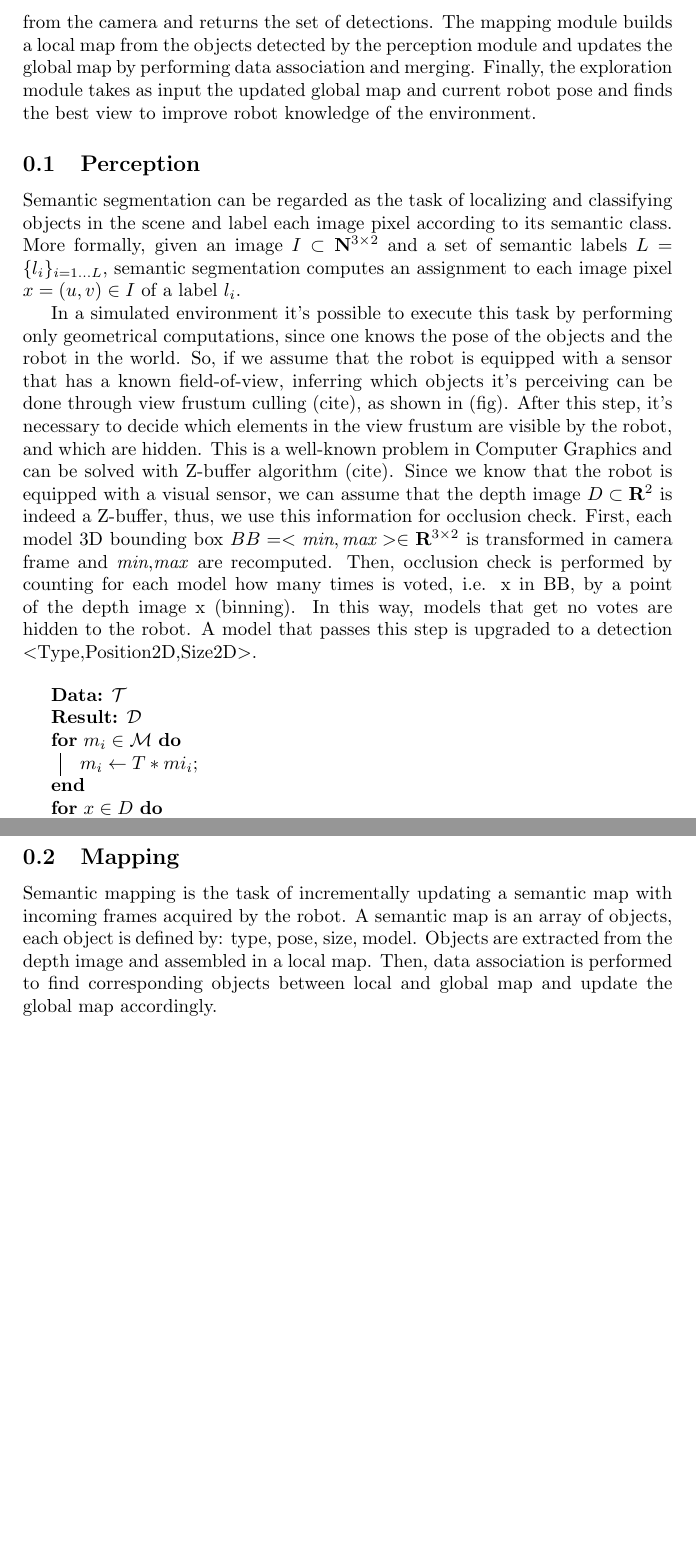
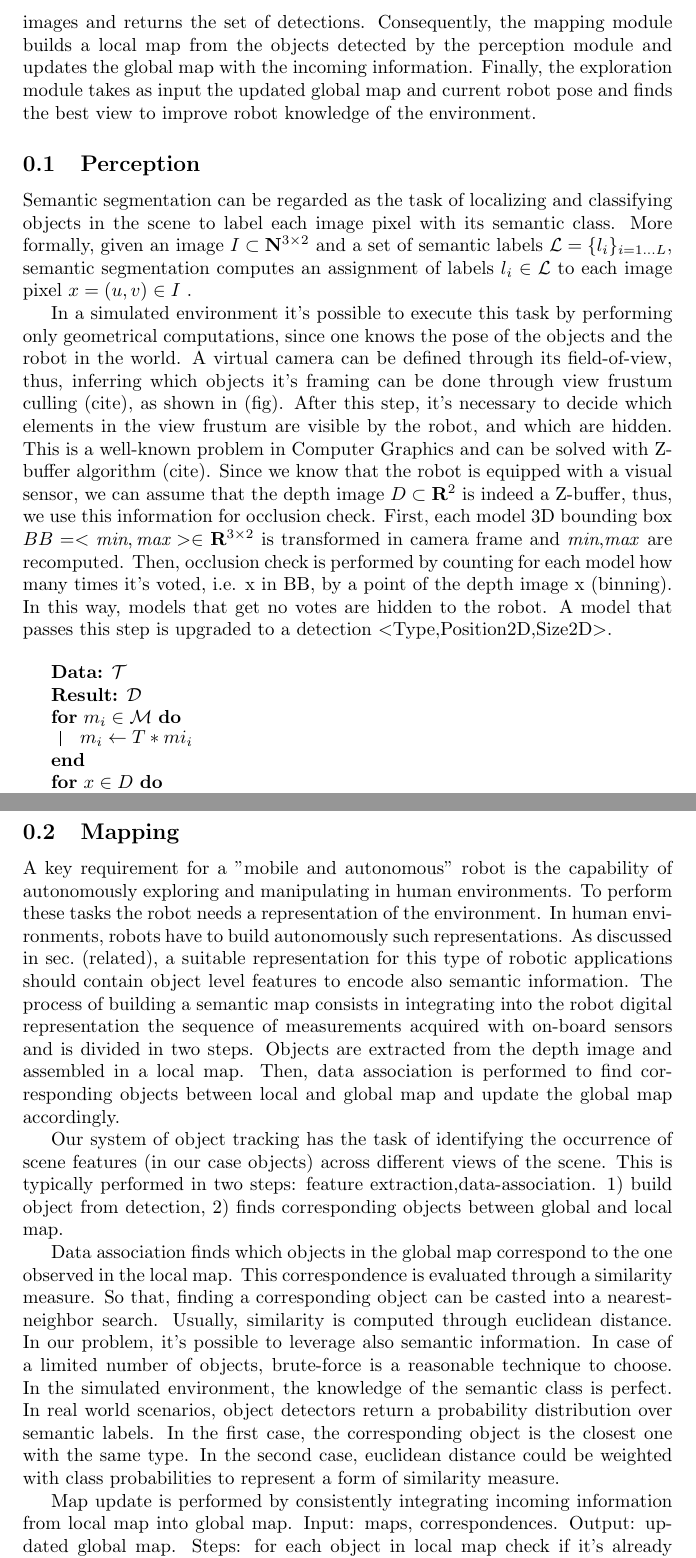
Before and after one commit to schizzz8/spme, a LaTeX document (spme.tex): two parts of pages 4 and 5 of 5 before the commit and two parts of pages 4 and 5 of 6 after it, joined at a grey line, cut so that both start at the same text, the shorter picture padded with empty space. Compiled offline with pdfLaTeX.

Commit message:
added first draft of semantic mapping subsection

```diff
--- a/spme.tex
+++ b/spme.tex
@@ -63,7 +64,7 @@
 %
 %	These components communicate with each other exchanging data structures. Perception receives frame from exploration and returns an array of detections. A detection is an entry in a list whose fields are: type, position, size and pixels. Mapping receives detections, builds 3D objects from it (local map), performs data association with global map and merges the two. An object is an entry in a list (map) whose fields are: type, pose, size and model.
 
-	Our pipeline is made of three modules that exchange data structures among each other to build and maintain a semantic map. The perception module is in charge of classifying objects seen by the robot, it receives an RGB-D frame from the camera and returns the set of detections. The mapping module builds a local map from the objects detected by the perception module and updates the global map by performing data association and merging. Finally, the exploration module takes as input the updated global map and current robot pose and finds the best view to improve robot knowledge of the environment.
+	Our pipeline is made of three modules that exchange data structures among each other to build and maintain a semantic map. The perception module is in charge of classifying objects seen by the robot, it receives a pair of RGB-D images and returns the set of detections. Consequently, the mapping module builds a local map from the objects detected by the perception module and updates the global map with the incoming information. Finally, the exploration module takes as input the updated global map and current robot pose and finds the best view to improve robot knowledge of the environment.
 
 	\subsection{Perception}
 
@@ -71,10 +72,10 @@
 %
 %	Input: set of models, robot pose. Output: set of detections. Steps: for each model, check if it's in frustum and transform it into camera frame. for each pixel of the depth image check if it falls into a model bounding box and assign it to its detection.
 
-	Semantic segmentation can be regarded as the task of localizing and classifying objects in the scene and label each image pixel according to its semantic class.
-	More formally, given an image $I \subset \mathbf{N}^{3 \times 2}$ and a set of semantic labels $L = \{l_i\}_{i=1 \dots L}$, semantic segmentation computes an assignment to each image pixel $x = (u,v) \in I$ of a label $l_i$.
+	Semantic segmentation can be regarded as the task of localizing and classifying objects in the scene to label each image pixel with its semantic class.
+	More formally, given an image $I \subset \mathbf{N}^{3 \times 2}$ and a set of semantic labels $\mathcal{L} = \{l_i\}_{i=1 \dots L}$, semantic segmentation computes an assignment of labels $l_i \in \mathcal{L}$ to each image pixel $x = (u,v) \in I$ .
 
-	In a simulated environment it's possible to execute this task by performing only geometrical computations, since one knows the pose of the objects and the robot in the world. So, if we assume that the robot is equipped with a sensor that has a known field-of-view, inferring which objects it's perceiving can be done through view frustum culling (cite), as shown in (fig). After this step, it's necessary to decide which elements in the view frustum are visible by the robot, and which are hidden. This is a well-known problem in Computer Graphics and can be solved with Z-buffer algorithm (cite). Since we know that the robot is equipped with a visual sensor, we can assume that the depth image $D \subset \mathbf{R}^2$ is indeed a Z-buffer, thus, we use this information for occlusion check. First, each model 3D bounding box $BB = < \emph{min} ,\emph{max} > \in \mathbf{R}^{3 \times 2}$ is transformed in camera frame and \emph{min},\emph{max} are recomputed. Then, occlusion check is performed by counting for each model how many times is voted, i.e. x in BB, by a point of the depth image x (binning). In this way, models that get no votes are hidden to the robot. A model that passes this step is upgraded to a detection $<$Type,Position2D,Size2D$>$.
+	In a simulated environment it's possible to execute this task by performing only geometrical computations, since one knows the pose of the objects and the robot in the world.	A virtual camera can be defined through its field-of-view, thus, inferring which objects it's framing can be done through view frustum culling (cite), as shown in (fig). After this step, it's necessary to decide which elements in the view frustum are visible by the robot, and which are hidden. This is a well-known problem in Computer Graphics and can be solved with Z-buffer algorithm (cite). Since we know that the robot is equipped with a visual sensor, we can assume that the depth image $D \subset \mathbf{R}^2$ is indeed a Z-buffer, thus, we use this information for occlusion check. First, each model 3D bounding box $BB = < \emph{min} ,\emph{max} > \in \mathbf{R}^{3 \times 2}$ is transformed in camera frame and \emph{min},\emph{max} are recomputed. Then, occlusion check is performed by counting for each model how many times it's voted, i.e. x in BB, by a point of the depth image x (binning). In this way, models that get no votes are hidden to the robot. A model that passes this step is upgraded to a detection $<$Type,Position2D,Size2D$>$.
 
 	\begin{center}
 		\begin{algorithm}[H]
@@ -82,7 +83,7 @@
 			\KwResult{$\mathcal{D}$}
 			\For{$m_i \in \mathcal{M}$}
 			{
-				$m_i \leftarrow T \ast mi_i$\;
+				$m_i \leftarrow T \ast mi_i$
 			}
 			\For{$x \in D$}
 			{
@@ -105,7 +106,27 @@
 
 %	Semantic mapping is the task of incrementally updating a semantic map with the current frame. Assuming that the two maps are in the same reference frame, data association is performed to find corresponding objects. Remarks: it's a crucial step, high-level features makes the problem easier.	In case of a limited number of objects, brute-force is a reasonable technique to choose. In the simulated environment, the knowledge of the semantic class is perfect. In real world scenarios, object detectors return a probability distribution over semantic labels. In the first case, the corresponding object is the closest one with the same type. In the second case, euclidean distance could be scaled with class probabilities to represent a form of similarity measure.	Once data association found object correspondences, it's time to perform the actual update of the map. Input: maps, correspondences. Output: updated global map. Steps: for each object in local map check if it's already been seen, yes: merge, no: add to map. This strategy may fail in case of false positives returned by data association. Possible solution:  aging scheme.
 %
-	Semantic mapping is the task of incrementally updating a semantic map with incoming frames acquired by the robot. A semantic map is an array of objects, each object is defined by: type, pose, size, model. Objects are extracted from the depth image and assembled in a local map. Then, data association is performed to find corresponding objects between local and global map and update the global map accordingly.
+%	Semantic mapping is the task of incrementally updating a semantic map with incoming frames acquired by the robot. A semantic map is an array of objects, each object is defined by: type, pose, size, model. Objects are extracted from the depth image and assembled in a local map. Then, data association is performed to find corresponding objects between local and global map and update the global map accordingly.
+%
+%	The process of building a semantic map consists in integrating into the robot digital representation of the environment the sequence of measurements acquired with on-board sensors. To this end,  it's necessary to set a global reference frame for the pose of the robot and objects in the scene.
+
+
+A key requirement for a "mobile and autonomous" robot is the capability of autonomously exploring and manipulating in human environments. To perform these tasks the robot needs a representation of the environment. In human environments, robots have to build autonomously such representations. As discussed in sec.~\ref{related}(related), a suitable representation for this type of robotic applications should contain object level features to encode also semantic information. The process of building a semantic map consists in integrating into the robot digital representation the sequence of measurements acquired with on-board sensors and is divided in two steps. Objects are extracted from the depth image and assembled in a local map. Then, data association is performed to find corresponding objects between local and global map and update the global map accordingly.
+
+%	assumptions:
+%	-is localized
+%	-known environment (for navigation)
+%	-fixed reference frame
+%	-service robot
+%	-indoor
+%	-autonomous exploration
+%	-incremental mapping
+
+	Our system of object tracking has the task of identifying the occurrence of scene features (in our case objects) across different views of the scene. This is typically performed in two steps: feature extraction,data-association. 1) build object from detection, 2) finds corresponding objects between global and local map.
+
+	Data association finds which objects in the global map correspond to the one observed in the local map. This correspondence is evaluated through a similarity measure. So that, finding a corresponding object can be casted into a nearest-neighbor search. Usually, similarity is computed through euclidean distance. In our problem, it's possible to leverage also semantic information. In case of a limited number of objects, brute-force is a reasonable technique to choose. In the simulated environment, the knowledge of the semantic class is perfect. In real world scenarios, object detectors return a probability distribution over semantic labels. In the first case, the corresponding object is the closest one with the same type. In the second case, euclidean distance could be weighted with class probabilities to represent a form of similarity measure.
+
+	Map update is performed by consistently integrating incoming information from local map into global map. Input: maps, correspondences. Output: updated global map. Steps: for each object in local map check if it's already been seen, yes: merge, no: add to map. This strategy may fail in case of false positives returned by data association. Possible solution:  aging scheme.
 
 
     \begin{figure}[htbp]
```
Also changed, not shown: spme.pdf, spme.tex (1 more changed lines).
